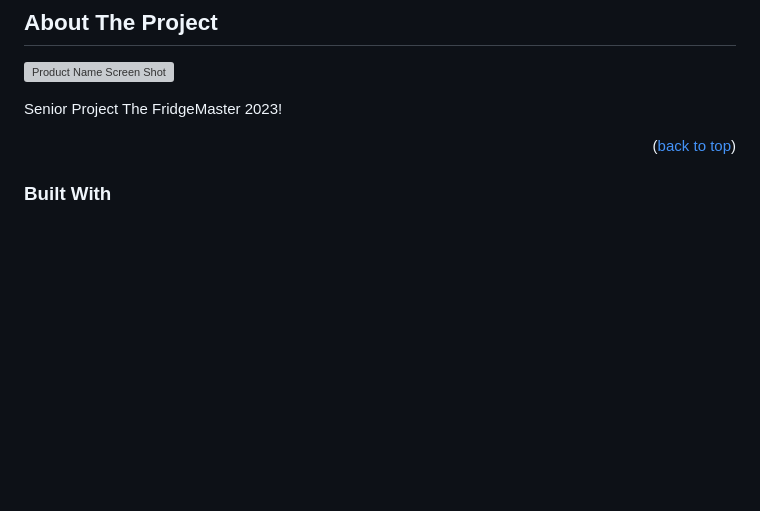
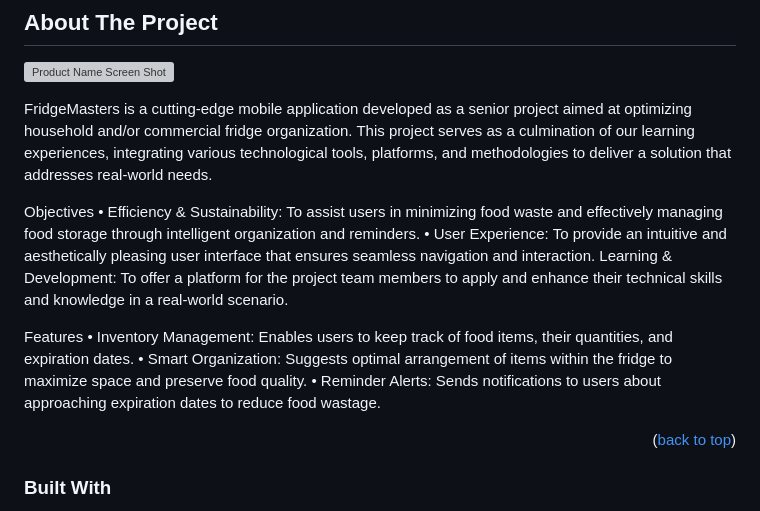
Before and after one commit to Logan-Staley/The-FridgeMasters, a Markdown page: README.md, the part around the change printed below. Rendered like a GitHub page; blank space fills up the shorter version; grey boxes are pictures that could not be loaded.

```diff
--- a/README.md
+++ b/README.md
@@ -67,7 +67,17 @@
 [product-screenshot]: https://images.cooltext.com/5673070.png
 
 
-Senior Project The FridgeMaster 2023!
+FridgeMasters is a cutting-edge mobile application developed as a senior project aimed at optimizing household and/or commercial fridge organization. This project serves as a culmination of our learning experiences, integrating various technological tools, platforms, and methodologies to deliver a solution that addresses real-world needs.
+
+Objectives
+• Efficiency & Sustainability: To assist users in minimizing food waste and effectively managing food storage through intelligent organization and reminders.
+• User Experience: To provide an intuitive and aesthetically pleasing user interface that ensures seamless navigation and interaction.
+Learning & Development: To offer a platform for the project team members to apply and enhance their technical skills and knowledge in a real-world scenario.
+
+Features
+• Inventory Management: Enables users to keep track of food items, their quantities, and expiration dates.
+• Smart Organization: Suggests optimal arrangement of items within the fridge to maximize space and preserve food quality.
+• Reminder Alerts: Sends notifications to users about approaching expiration dates to reduce food wastage.
 
 <p align="right">(<a href="#top">back to top</a>)</p>
 
```
Also changed, not shown: other parts of README.md (+1 -1 lines).
